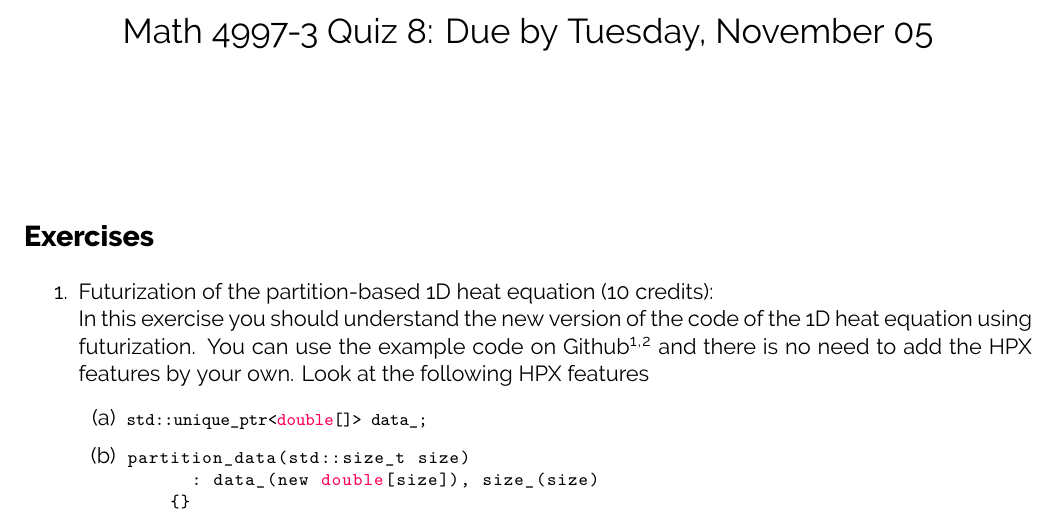
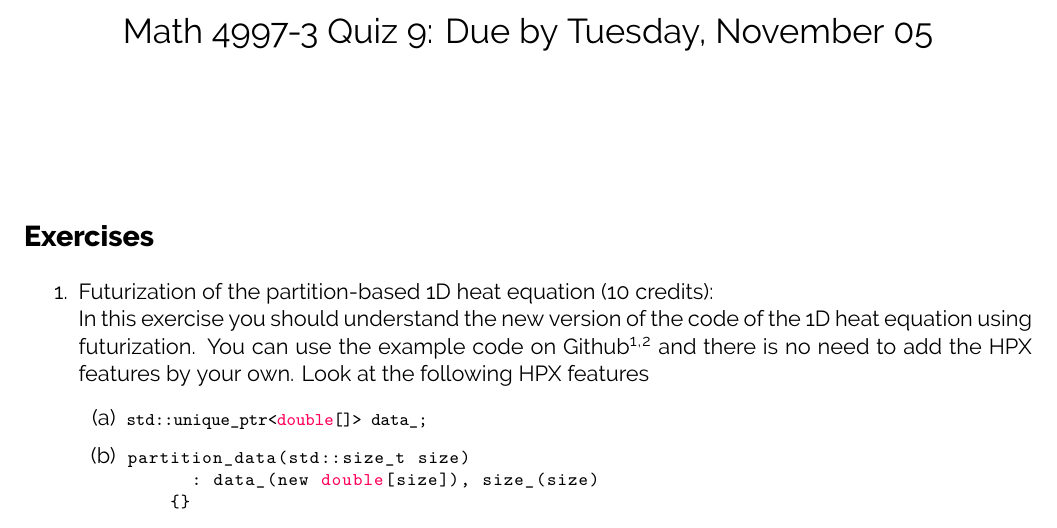
Before and after one commit to diehlpkteaching/ParallelComputationMathExercise, a LaTeX problem sheet (exercise9.tex): part of page 1 of 2, cut so that both start at the same text. Compiled offline with XeLaTeX.

Commit message:
Update exercise 9

```diff
--- a/exercise9.tex
+++ b/exercise9.tex
@@ -39,7 +39,7 @@
 
 % ========== Edit your name here
 %\author{Your Name}
-\title{\coursename~Quiz 8: Due by Tuesday, November 05}
+\title{\coursename~Quiz 9: Due by Tuesday, November 05}
 \date{}
 \maketitle
 
```
